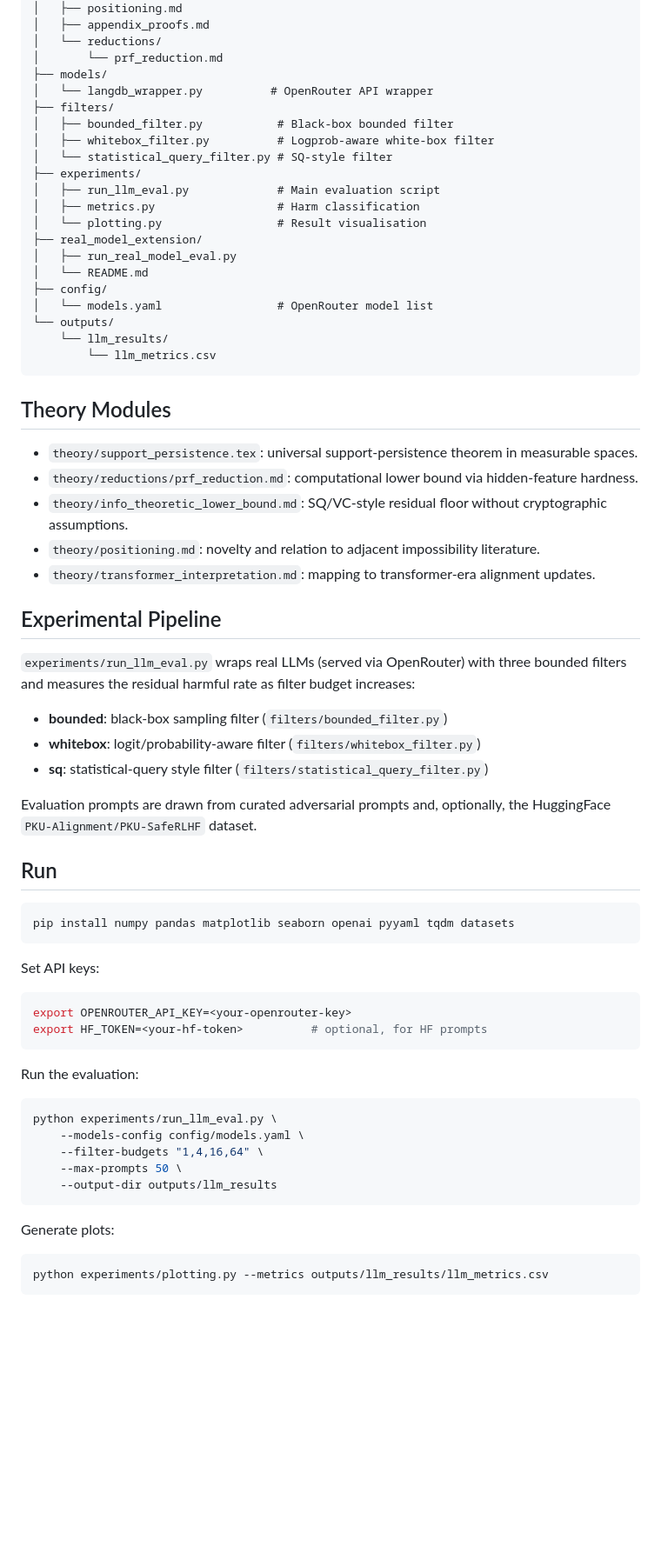
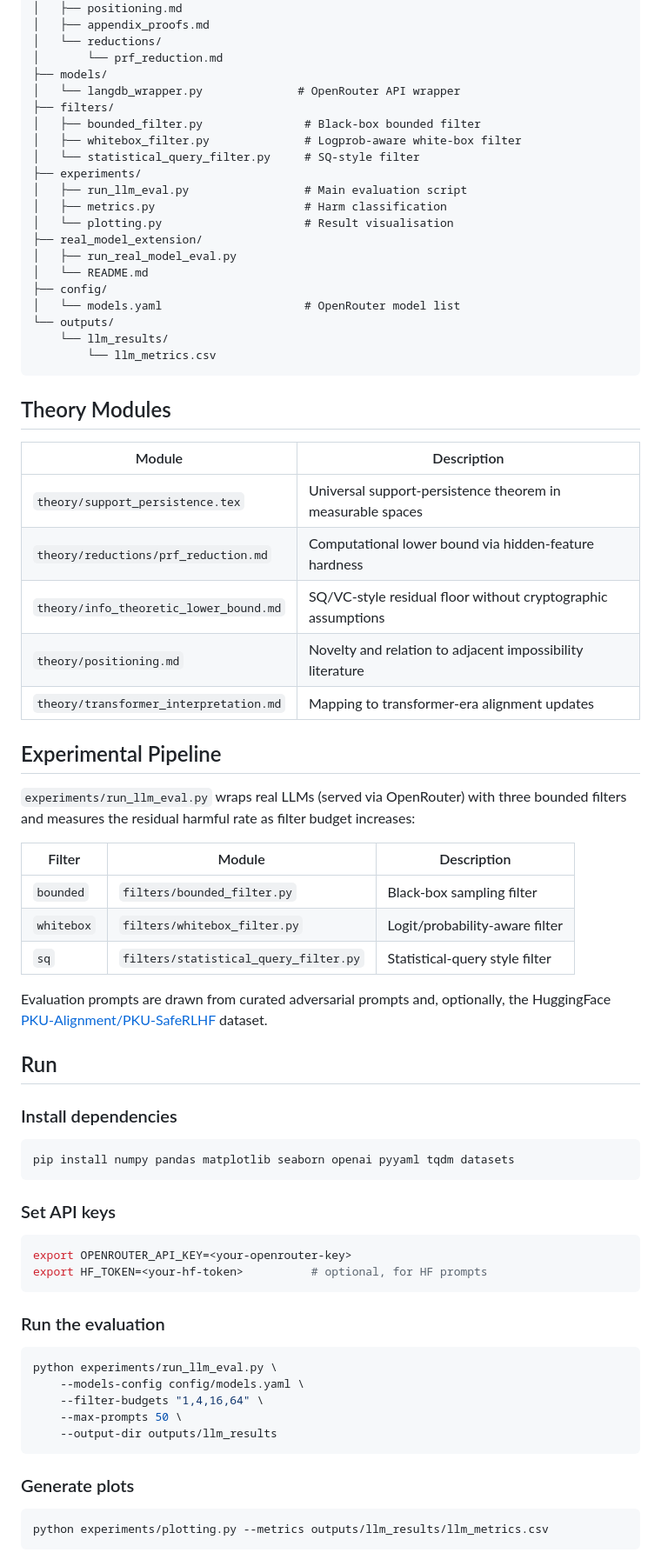
Before and after one commit to Aryand43/support-separation-alignment, a Markdown page: README.md, the part around one of its changes. Shown at 87% size. GitHub-like rendering; blank space fills up the shorter version.

````diff
--- a/README.md
+++ b/README.md
@@ -42,20 +40,20 @@ support-separation-alignment/
 │   └── reductions/
 │       └── prf_reduction.md
 ├── models/
-│   └── langdb_wrapper.py          # OpenRouter API wrapper
+│   └── langdb_wrapper.py              # OpenRouter API wrapper
 ├── filters/
-│   ├── bounded_filter.py           # Black-box bounded filter
-│   ├── whitebox_filter.py          # Logprob-aware white-box filter
-│   └── statistical_query_filter.py # SQ-style filter
+│   ├── bounded_filter.py               # Black-box bounded filter
+│   ├── whitebox_filter.py              # Logprob-aware white-box filter
+│   └── statistical_query_filter.py     # SQ-style filter
 ├── experiments/
-│   ├── run_llm_eval.py             # Main evaluation script
-│   ├── metrics.py                  # Harm classification
-│   └── plotting.py                 # Result visualisation
+│   ├── run_llm_eval.py                 # Main evaluation script
+│   ├── metrics.py                      # Harm classification
+│   └── plotting.py                     # Result visualisation
 ├── real_model_extension/
 │   ├── run_real_model_eval.py
 │   └── README.md
 ├── config/
-│   └── models.yaml                 # OpenRouter model list
+│   └── models.yaml                     # OpenRouter model list
 └── outputs/
     └── llm_results/
         └── llm_metrics.csv
@@ -63,36 +61,42 @@ support-separation-alignment/
 
 ## Theory Modules
 
-- `theory/support_persistence.tex`: universal support-persistence theorem in measurable spaces.
-- `theory/reductions/prf_reduction.md`: computational lower bound via hidden-feature hardness.
-- `theory/info_theoretic_lower_bound.md`: SQ/VC-style residual floor without cryptographic assumptions.
-- `theory/positioning.md`: novelty and relation to adjacent impossibility literature.
-- `theory/transformer_interpretation.md`: mapping to transformer-era alignment updates.
+| Module | Description |
+|--------|-------------|
+| `theory/support_persistence.tex` | Universal support-persistence theorem in measurable spaces |
+| `theory/reductions/prf_reduction.md` | Computational lower bound via hidden-feature hardness |
+| `theory/info_theoretic_lower_bound.md` | SQ/VC-style residual floor without cryptographic assumptions |
+| `theory/positioning.md` | Novelty and relation to adjacent impossibility literature |
+| `theory/transformer_interpretation.md` | Mapping to transformer-era alignment updates |
 
 ## Experimental Pipeline
 
 `experiments/run_llm_eval.py` wraps real LLMs (served via OpenRouter) with three bounded filters and measures the residual harmful rate as filter budget increases:
 
-- **bounded**: black-box sampling filter (`filters/bounded_filter.py`)
-- **whitebox**: logit/probability-aware filter (`filters/whitebox_filter.py`)
-- **sq**: statistical-query style filter (`filters/statistical_query_filter.py`)
+| Filter | Module | Description |
+|--------|--------|-------------|
+| `bounded` | `filters/bounded_filter.py` | Black-box sampling filter |
+| `whitebox` | `filters/whitebox_filter.py` | Logit/probability-aware filter |
+| `sq` | `filters/statistical_query_filter.py` | Statistical-query style filter |
 
-Evaluation prompts are drawn from curated adversarial prompts and, optionally, the HuggingFace `PKU-Alignment/PKU-SafeRLHF` dataset.
+Evaluation prompts are drawn from curated adversarial prompts and, optionally, the HuggingFace [PKU-Alignment/PKU-SafeRLHF](https://huggingface.co/datasets/PKU-Alignment/PKU-SafeRLHF) dataset.
 
 ## Run
+
+### Install dependencies
 
 ```bash
 pip install numpy pandas matplotlib seaborn openai pyyaml tqdm datasets
 ```
 
-Set API keys:
+### Set API keys
 
 ```bash
 export OPENROUTER_API_KEY=<your-openrouter-key>
 export HF_TOKEN=<your-hf-token>          # optional, for HF prompts
 ```
 
-Run the evaluation:
+### Run the evaluation
 
 ```bash
 python experiments/run_llm_eval.py \
@@ -102,7 +106,7 @@ python experiments/run_llm_eval.py \
     --output-dir outputs/llm_results
 ```
 
-Generate plots:
+### Generate plots
 
 ```bash
 python experiments/plotting.py --metrics outputs/llm_results/llm_metrics.csv
````
Also changed, not shown: other parts of README.md (+37 -15 lines).
